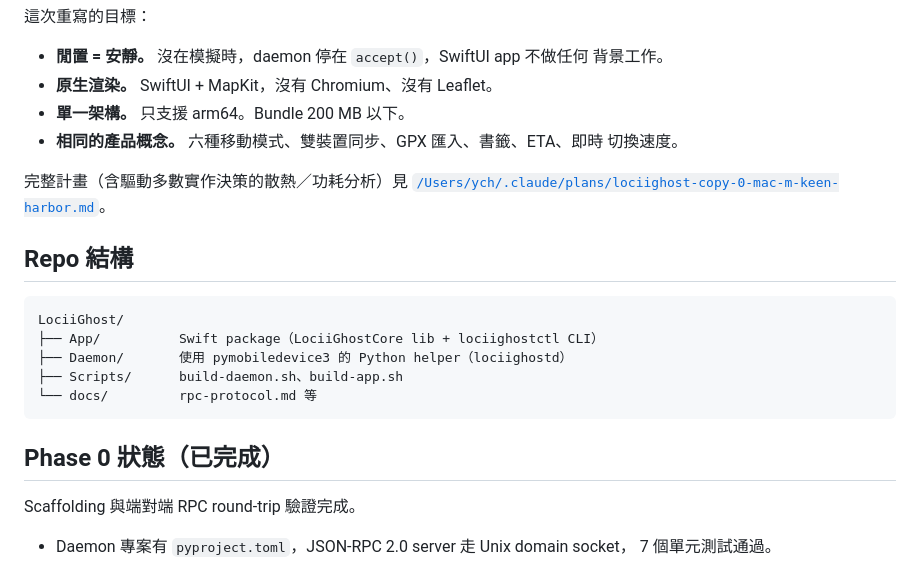
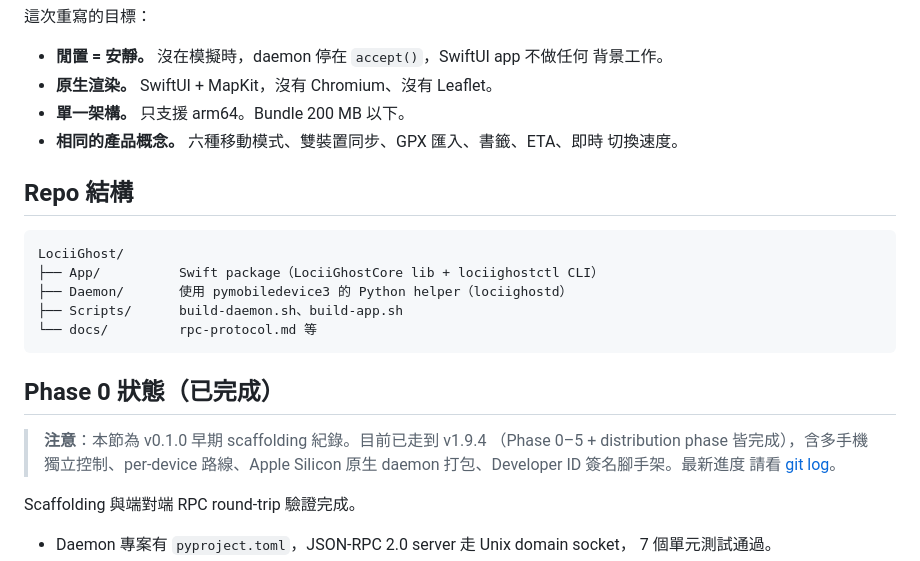
Before and after one commit to YCH81/LociiGhost, a Markdown page: README.md, the part around the change. GitHub-like rendering.

Commit message:
README: drop broken local plan link + flag Phase 0 section as outdated
The plan link was a local absolute path that 404'd on GitHub. The
"Phase 0 status" section described v0.1.0 scaffolding (ping/pong RPC,
22 MB idle RSS) which is wildly out of date now that we're at v1.9.4
with multi-phone control and distribution scaffolding — added a
callout pointing readers to git log instead of rewriting the whole
section.

Co-Authored-By: Claude Opus 4.7 (1M context) <noreply@anthropic.com>

````diff
--- a/README.md
+++ b/README.md
@@ -24,9 +24,6 @@ overhead —— 對於一個要常駐背景的工具來說，形狀不對。
 - **相同的產品概念。** 六種移動模式、雙裝置同步、GPX 匯入、書籤、ETA、即時
   切換速度。
 
-完整計畫（含驅動多數實作決策的散熱／功耗分析）見
-[`/Users/ych/.claude/plans/lociighost-copy-0-mac-m-keen-harbor.md`](../../.claude/plans/lociighost-copy-0-mac-m-keen-harbor.md)。
-
 ## Repo 結構
 
 ```
@@ -38,6 +35,11 @@ LociiGhost/
 ```
 
 ## Phase 0 狀態（已完成）
+
+> **注意**：本節為 v0.1.0 早期 scaffolding 紀錄。目前已走到 v1.9.4
+> （Phase 0–5 + distribution phase 皆完成），含多手機獨立控制、per-device
+> 路線、Apple Silicon 原生 daemon 打包、Developer ID 簽名腳手架。最新進度
+> 請看 [git log](https://github.com/YCH81/LociiGhost/commits/main)。
 
 Scaffolding 與端對端 RPC round-trip 驗證完成。
 
````
